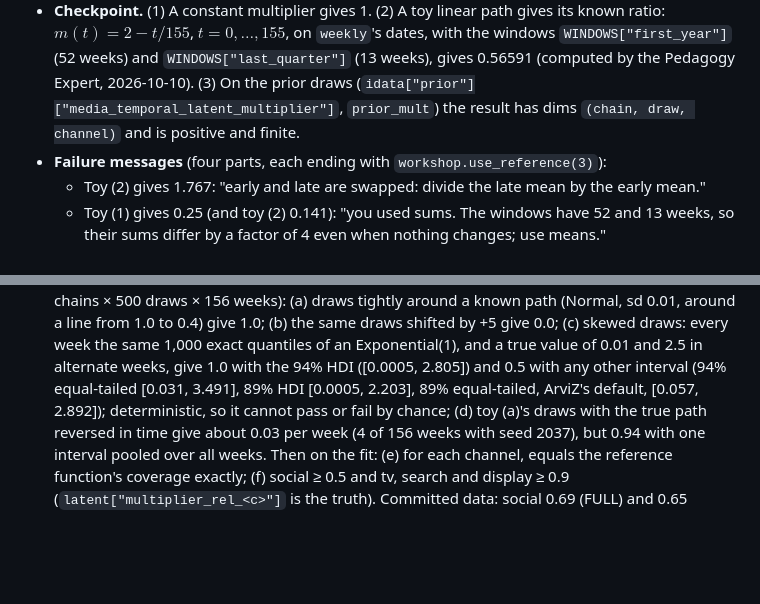
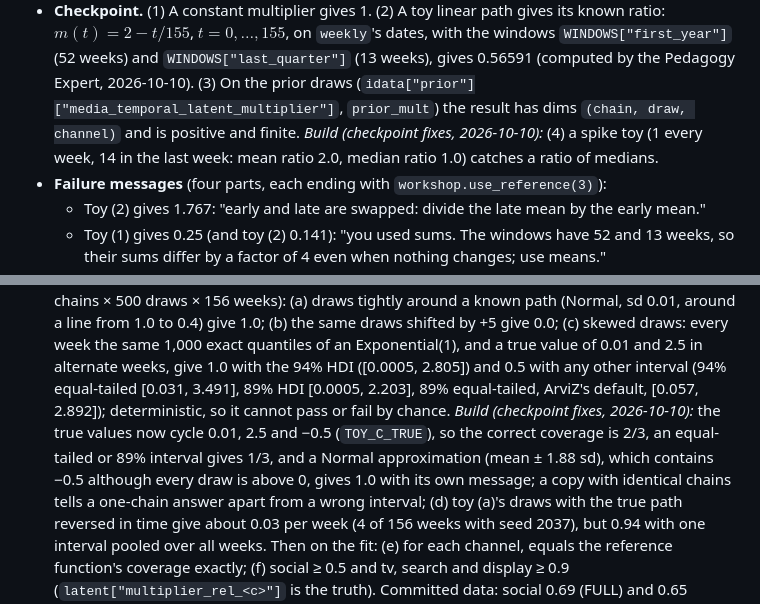
Before and after one commit to project-delphi/marketing-statistics-workshop, a Markdown page: briefs/17-mmm-time-varying.md, 2 parts joined by grey strips. GitHub-like rendering; blank space fills up the shorter version.

Commit message:
Describe Module 17's extended checkpoint toys in its brief; update the plan
Co-Authored-By: Claude Opus 5.5 <noreply@anthropic.com>

```diff
--- a/briefs/17-mmm-time-varying.md
+++ b/briefs/17-mmm-time-varying.md
@@ -401,7 +401,9 @@ provided cell computes `resid` and `year` before the Predict.
   $m(t) = 2 - t/155$, $t = 0, \dots, 155$, on `weekly`'s dates, with the windows `WINDOWS["first_year"]`
   (52 weeks) and `WINDOWS["last_quarter"]` (13 weeks), gives 0.56591 (computed by the Pedagogy Expert,
   2026-10-10). (3) On the prior draws (`idata["prior"]["media_temporal_latent_multiplier"]`, `prior_mult`)
-  the result has dims `(chain, draw, channel)` and is positive and finite.
+  the result has dims `(chain, draw, channel)` and is positive and finite. *Build (checkpoint fixes,
+  2026-10-10):* (4) a spike toy (1 every week, 14 in the last week: mean ratio 2.0, median ratio 1.0)
+  catches a ratio of medians.
 - **Failure messages** (four parts, each ending with `workshop.use_reference(3)`):
   - Toy (2) gives 1.767: "early and late are swapped: divide the late mean by the early mean."
   - Toy (1) gives 0.25 (and toy (2) 0.141): "you used sums. The windows have 52 and 13 weeks, so their
@@ -452,7 +454,11 @@ the learner reads this Predict and writes the function.
   (c) skewed draws: every week the same 1,000 exact quantiles of an Exponential(1), and a true value of
   0.01 and 2.5 in alternate weeks, give 1.0 with the 94% HDI ([0.0005, 2.805]) and 0.5 with any other
   interval (94% equal-tailed [0.031, 3.491], 89% HDI [0.0005, 2.203], 89% equal-tailed, ArviZ's default,
-  [0.057, 2.892]); deterministic, so it cannot pass or fail by chance;
+  [0.057, 2.892]); deterministic, so it cannot pass or fail by chance. *Build (checkpoint fixes,
+  2026-10-10):* the true values now cycle 0.01, 2.5 and −0.5 (`TOY_C_TRUE`), so the correct coverage is
+  2/3, an equal-tailed or 89% interval gives 1/3, and a Normal approximation (mean ± 1.88 sd), which
+  contains −0.5 although every draw is above 0, gives 1.0 with its own message; a copy with identical
+  chains tells a one-chain answer apart from a wrong interval;
   (d) toy (a)'s draws with the true path reversed in time give about 0.03 per week (4 of 156 weeks with
   seed 2037), but 0.94 with one interval pooled over all weeks.
   Then on the fit: (e) for each channel, equals the reference function's coverage exactly; (f) social
```
Also changed, not shown: PLAN.md (+2 -2 lines).
